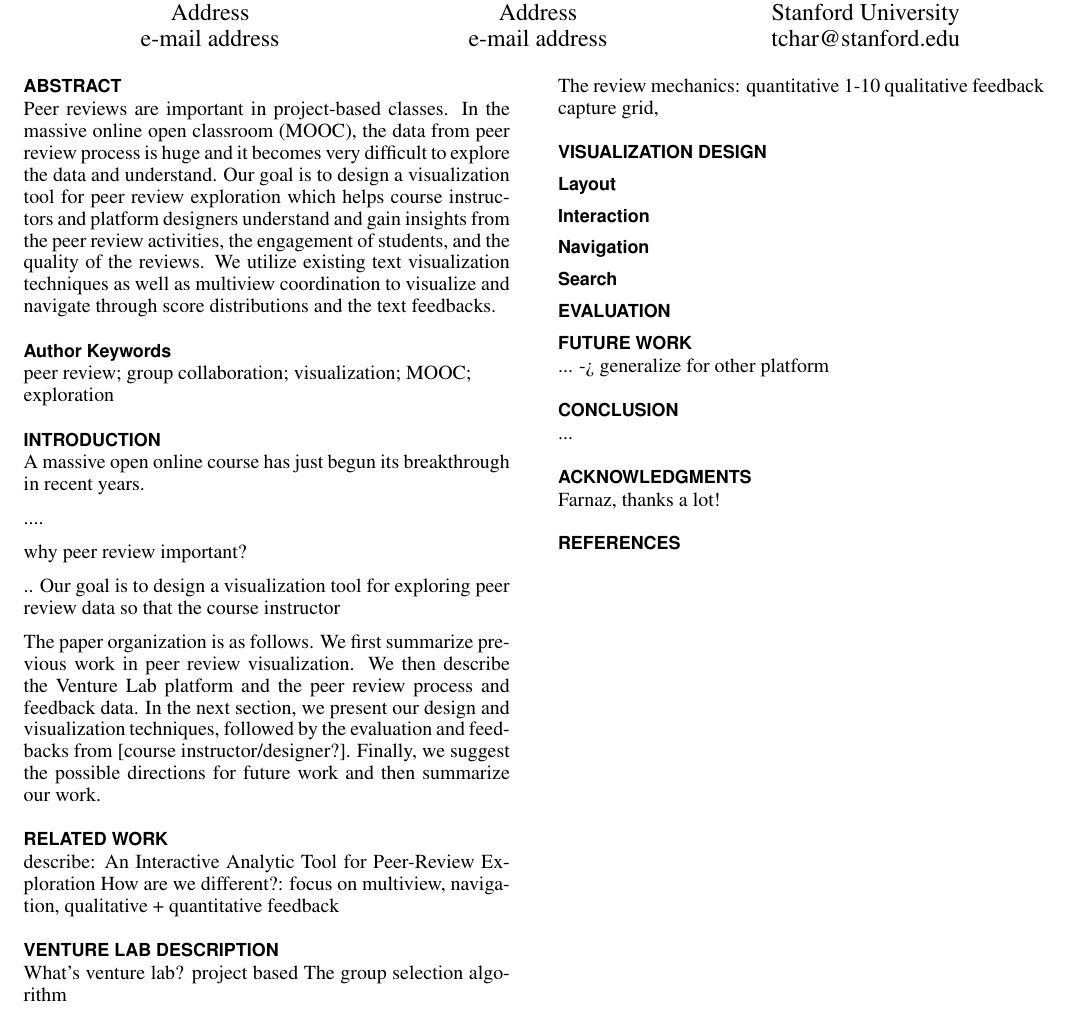
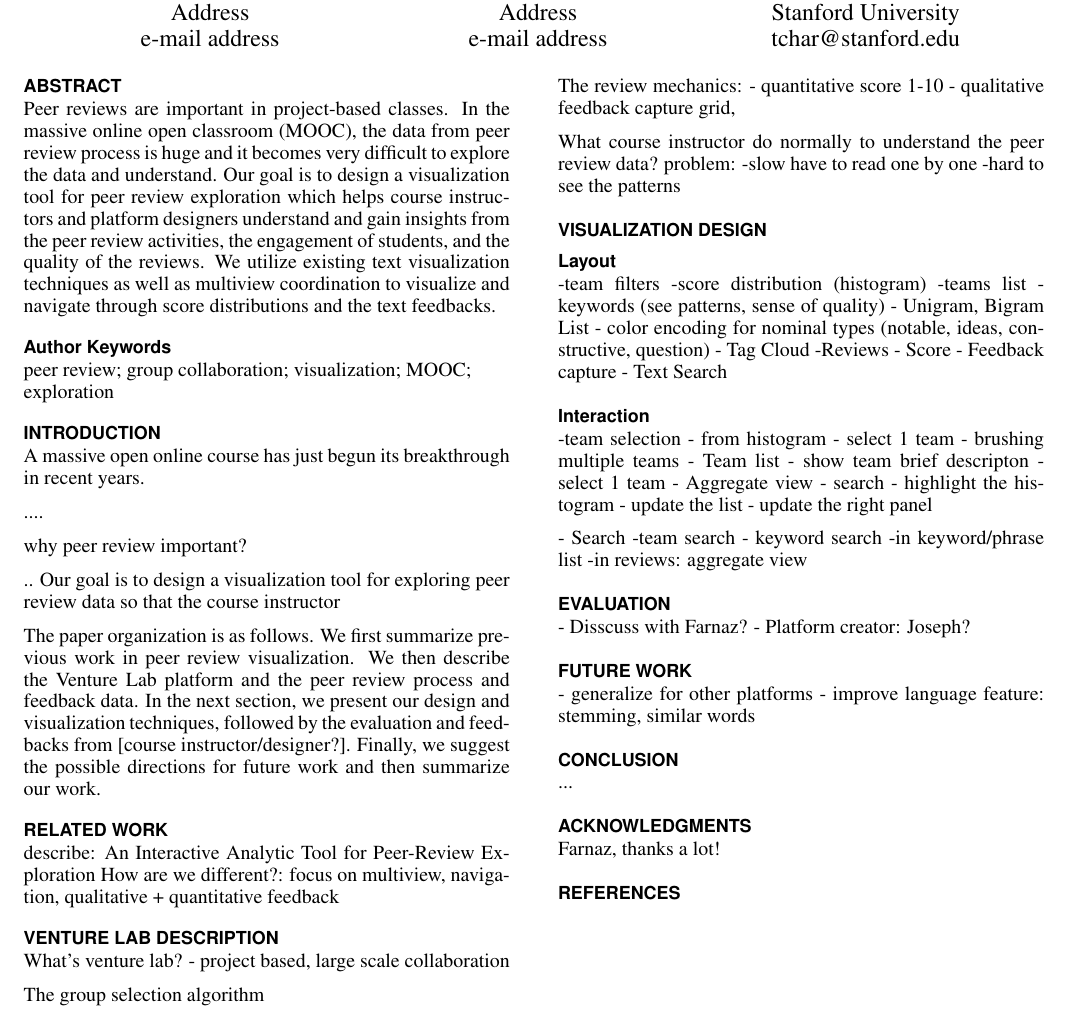
Before and after one commit to ccwei/cs448ba4, a LaTeX document (paper/peerevis.tex): part of the page, cut so that both start at the same text. Compiled offline with pdfLaTeX.

Commit message:
updated paper

```diff
--- a/paper/peerevis.tex
+++ b/paper/peerevis.tex
@@ -132,29 +132,68 @@ describe: An Interactive Analytic Tool for Peer-Review Exploration
 How are we different?: focus on multiview, navigation, qualitative + quantitative feedback
 
 \section{Venture Lab Description}
-What's venture lab? project based
+What's venture lab? - project based, large scale collaboration
+
 The group selection algorithm
 
 The review mechanics:
-quantitative 1-10
-qualitative feedback capture grid,
+- quantitative score 1-10
+- qualitative feedback capture grid,
+
+What course instructor do normally to understand the peer review data?
+  problem:
+    -slow have to read one by one
+    -hard to see the patterns
 
 
 \section{Visualization Design}
 
 \subsection{Layout}
+-team filters
+-score distribution (histogram)
+-teams list
+-keywords (see patterns, sense of quality)
+  - Unigram, Bigram List
+    - color encoding for nominal types (notable, ideas, constructive, question)
+  - Tag Cloud
+-Reviews
+  - Score
+  - Feedback capture
+  - Text Search
+
 
 \subsection{Interaction}
 
-%\subsection{Exploring ?}
-\subsection{Navigation}
-\subsection{Search}
+-team selection
+  - from histogram
+    - select 1 team
+    - brushing multiple teams
+  - Team list
+    - show team brief descripton
+    - select 1 team
+  - Aggregate view
+  - search
+    - highlight the histogram
+    - update the list
+    - update the right panel
+
+- Search
+  -team search
+  - keyword search
+    -in keyword/phrase list
+    -in reviews: aggregate view
+
+%\subsection{Search}
+
 
 % this can be 'Usage Observation' (http://www.danah.org/papers/InfoViz2005.pdf)
 \section{Evaluation}
+- Disscuss with Farnaz?
+- Platform creator: Joseph?
 
 \section{Future Work}
-... -> generalize for other platform
+- generalize for other platforms
+- improve language feature: stemming, similar words
 
 \section{Conclusion}
 ...
```
